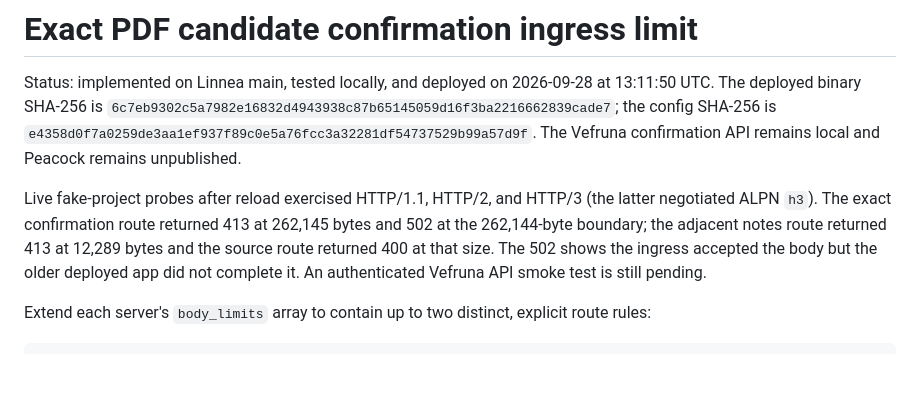
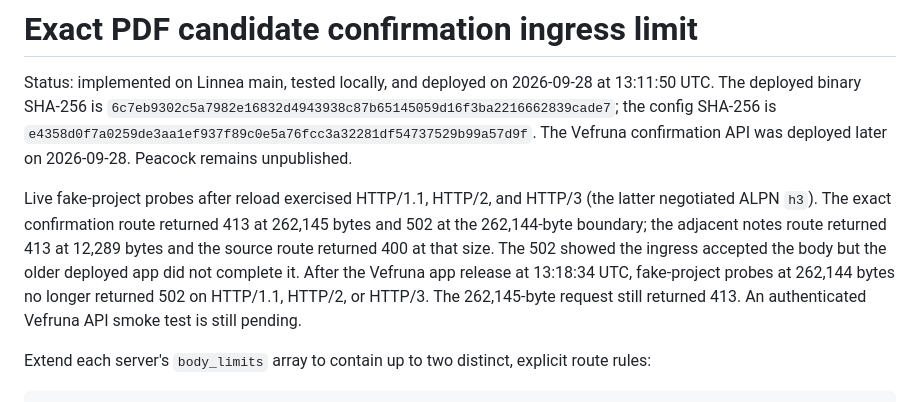
Before and after one commit to morten-krogh/linnea, a Markdown page: docs/pdf-confirmation-body-limit-proposal.md, the part around the change. Drawn GitHub-style; blank space fills up the shorter version.

Commit message:
Record post-app ingress probes

```diff
--- a/docs/pdf-confirmation-body-limit-proposal.md
+++ b/docs/pdf-confirmation-body-limit-proposal.md
@@ -5,14 +5,18 @@ Status: implemented on Linnea main, tested locally, and deployed on
 `6c7eb9302c5a7982e16832d4943938c87b65145059d16f3ba2216662839cade7`;
 the config SHA-256 is
 `e4358d0f7a0259de3aa1ef937f89c0e5a76fcc3a32281df54737529b99a57d9f`.
-The Vefruna confirmation API remains local and Peacock remains unpublished.
+The Vefruna confirmation API was deployed later on 2026-09-28. Peacock
+remains unpublished.
 
 Live fake-project probes after reload exercised HTTP/1.1, HTTP/2, and HTTP/3
 (the latter negotiated ALPN `h3`). The exact confirmation route returned 413
 at 262,145 bytes and 502 at the 262,144-byte boundary; the adjacent notes
 route returned 413 at 12,289 bytes and the source route returned 400 at that
-size. The 502 shows the ingress accepted the body but the older deployed app
-did not complete it. An authenticated Vefruna API smoke test is still pending.
+size. The 502 showed the ingress accepted the body but the older deployed app
+did not complete it. After the Vefruna app release at 13:18:34 UTC,
+fake-project probes at 262,144 bytes no longer returned 502 on HTTP/1.1,
+HTTP/2, or HTTP/3. The 262,145-byte request still returned 413. An
+authenticated Vefruna API smoke test is still pending.
 
 Extend each server's `body_limits` array to contain up to two distinct,
 explicit route rules:
```
